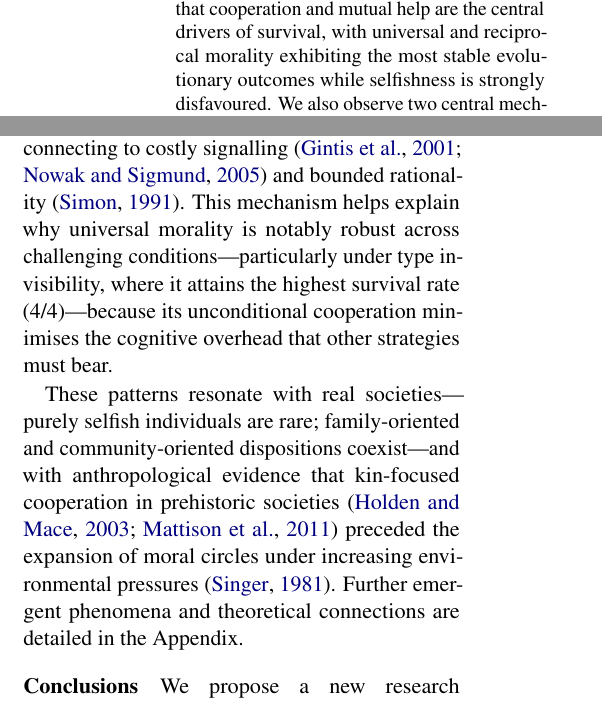
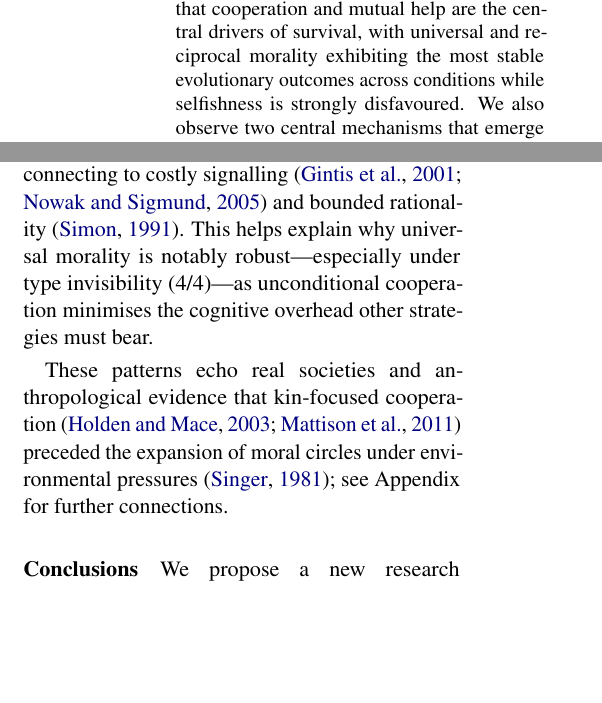
Before and after one commit to JosephZZ/moral-evolution-paper, a LaTeX paper (acl-style-files-master/acl_latex.tex, which reads acl-style-files-master/sections/discussion.tex): two parts of the columns of pages 1 and 9 of 51, joined at a grey line, cut so that both start at the same text, the shorter picture padded with empty space. Compiled offline with pdfLaTeX.

Commit message:
Add 'across conditions' to abstract; trim two discussion sentences to fit 9 pages
Co-Authored-By: Claude Opus 4 <noreply@anthropic.com>

```diff
--- a/acl-style-files-master/acl_latex.tex
+++ b/acl-style-files-master/acl_latex.tex
@@ -141,7 +141,7 @@ $^{3}$Beijing Normal University
 \begin{document}
 \maketitle
 \begin{abstract}
-The evolution of morality presents a puzzle: natural selection should favor self-interest, yet humans developed moral systems promoting altruism. Traditional approaches must abstract away cognitive processes, leaving open how cognitive factors shape moral evolution. We introduce an LLM-based agent simulation framework that brings cognitive realism to this question: agents with varying moral dispositions perceive, remember, reason, and decide in a simulated prehistoric hunter-gatherer society. This enables us to manipulate factors that traditional models cannot represent---such as moral type observability and communication bandwidth---and to discover emergent cognitive mechanisms from agent interactions. Across 20 runs spanning four settings, we find that cooperation and mutual help are the central drivers of survival, with universal and reciprocal morality exhibiting the most stable evolutionary outcomes while selfishness is strongly disfavoured. We also observe two central mechanisms that emerge from cognition, including a \emph{cost of moral judgment} and a \emph{self-purging effect} among selfish agents. We validate robustness across multiple LLM backbones, architecture ablations, and prompt sensitivity analyses. This work establishes LLM-based simulation as a powerful new paradigm to complement traditional research in evolutionary biology and anthropology, opening new avenues for investigating the complexities of moral and social evolution.
+The evolution of morality presents a puzzle: natural selection should favor self-interest, yet humans developed moral systems promoting altruism. Traditional approaches must abstract away cognitive processes, leaving open how cognitive factors shape moral evolution. We introduce an LLM-based agent simulation framework that brings cognitive realism to this question: agents with varying moral dispositions perceive, remember, reason, and decide in a simulated prehistoric hunter-gatherer society. This enables us to manipulate factors that traditional models cannot represent---such as moral type observability and communication bandwidth---and to discover emergent cognitive mechanisms from agent interactions. Across 20 runs spanning four settings, we find that cooperation and mutual help are the central drivers of survival, with universal and reciprocal morality exhibiting the most stable evolutionary outcomes across conditions while selfishness is strongly disfavoured. We also observe two central mechanisms that emerge from cognition, including a \emph{cost of moral judgment} and a \emph{self-purging effect} among selfish agents. We validate robustness across multiple LLM backbones, architecture ablations, and prompt sensitivity analyses. This work establishes LLM-based simulation as a powerful new paradigm to complement traditional research in evolutionary biology and anthropology, opening new avenues for investigating the complexities of moral and social evolution.
 \end{abstract}
 
 \section{Introduction}
--- a/acl-style-files-master/sections/discussion.tex
+++ b/acl-style-files-master/sections/discussion.tex
@@ -9,9 +9,9 @@ Beyond these core results, two central mechanisms \emph{emerge from cognition}--
 
 \emph{Self-purging of selfish agents.} Because cognitively realistic selfish agents reason about competitors, they recognise same-type peers as threats and preemptively attack them. Combined with exclusion by moral coalitions, selfishness fails not only from lacking cooperation but from actively generating internal conflict---a direct consequence of cognition applied to a selfish value system. Cooperation thus prevails through both its positive benefits \emph{and} the self-destructive dynamics of its absence.
 
-\emph{Cost of moral judgment.} Assessing others' trustworthiness takes time under limited lifespans and carries the risk of misjudgment---wrongly excluding allies or being wrongly excluded. Universal agents benefit uniquely: they never produce behaviours that could be misread as hostile, so their reputation settles quickly. When judgment cost is high, a ``willing-to-take-a-loss'' strategy builds reputation faster and secures better cooperation---connecting to costly signalling~\citep{gintis2001costly, nowak2005evolution} and bounded rationality~\citep{simon1991bounded}. This mechanism helps explain why universal morality is notably robust across challenging conditions---particularly under type invisibility, where it attains the highest survival rate (4/4)---because its unconditional cooperation minimises the cognitive overhead that other strategies must bear.
+\emph{Cost of moral judgment.} Assessing others' trustworthiness takes time under limited lifespans and carries the risk of misjudgment---wrongly excluding allies or being wrongly excluded. Universal agents benefit uniquely: they never produce behaviours that could be misread as hostile, so their reputation settles quickly. When judgment cost is high, a ``willing-to-take-a-loss'' strategy builds reputation faster and secures better cooperation---connecting to costly signalling~\citep{gintis2001costly, nowak2005evolution} and bounded rationality~\citep{simon1991bounded}. This helps explain why universal morality is notably robust---especially under type invisibility (4/4)---as unconditional cooperation minimises the cognitive overhead other strategies must bear.
 
-These patterns resonate with real societies---purely selfish individuals are rare; family-oriented and community-oriented dispositions coexist---and with anthropological evidence that kin-focused cooperation in prehistoric societies~\citep{holden2003matriliny, mattison2011evolutionary} preceded the expansion of moral circles under increasing environmental pressures~\citep{singer1981expanding}. Further emergent phenomena and theoretical connections are detailed in the Appendix.
+These patterns echo real societies and anthropological evidence that kin-focused cooperation~\citep{holden2003matriliny, mattison2011evolutionary} preceded the expansion of moral circles under environmental pressures~\citep{singer1981expanding}; see Appendix for further connections.
 
 \paragraph{Conclusions}
 We propose a new research paradigm that brings cognitive realism to the study of moral evolution through LLM-based agent simulation. Our experiments show that cooperation and mutual help are the central driver of evolutionary survival, with universal and reciprocal morality exhibiting the most stable outcomes. Two mechanisms emerge from cognition---self-purging of selfish agents and the cost of moral judgment---that decisively shape evolutionary outcomes and are inaccessible to traditional approaches. We hope this paradigm can inspire broader and deeper investigations into moral evolution and other complex social phenomena that require cognitively realistic modeling.
```
